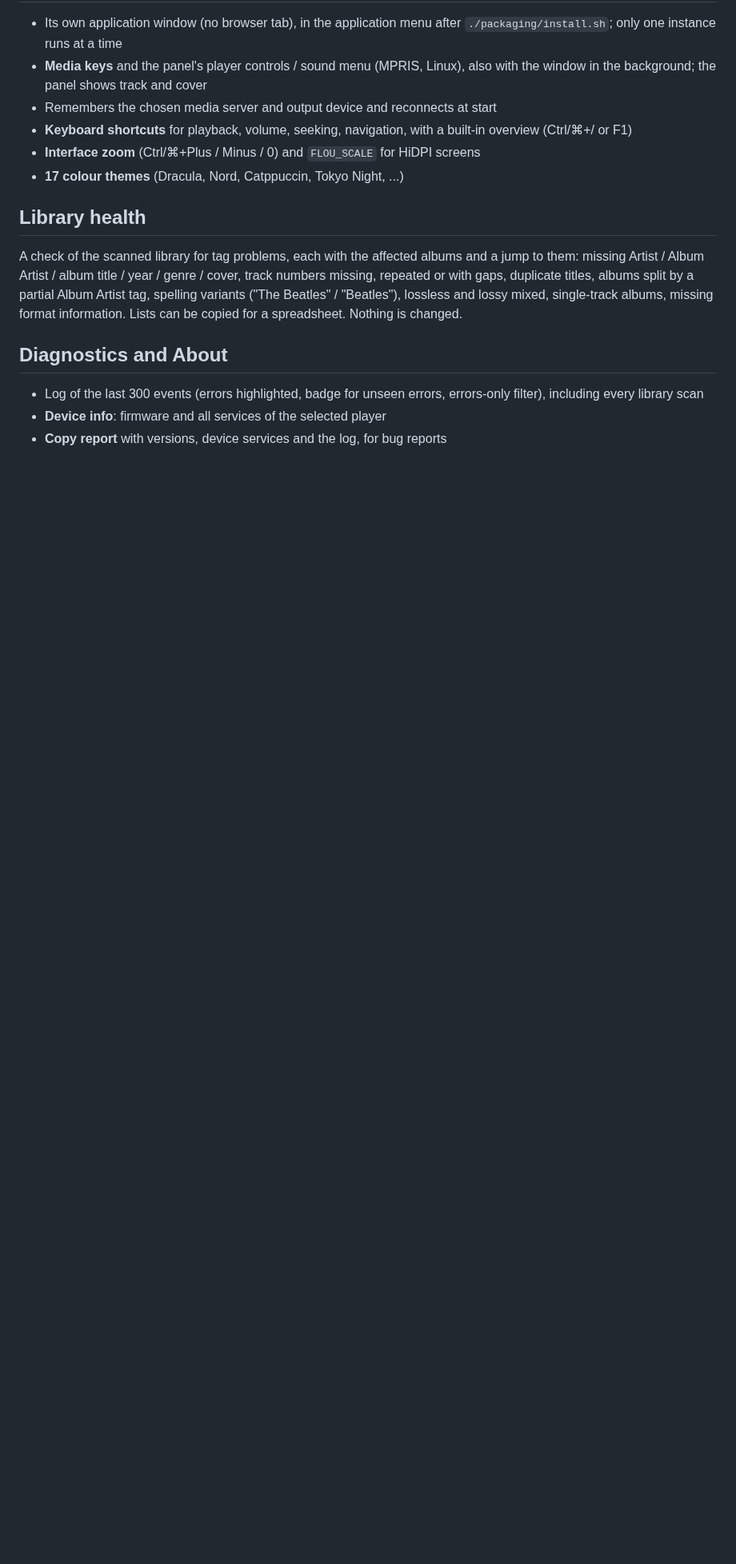
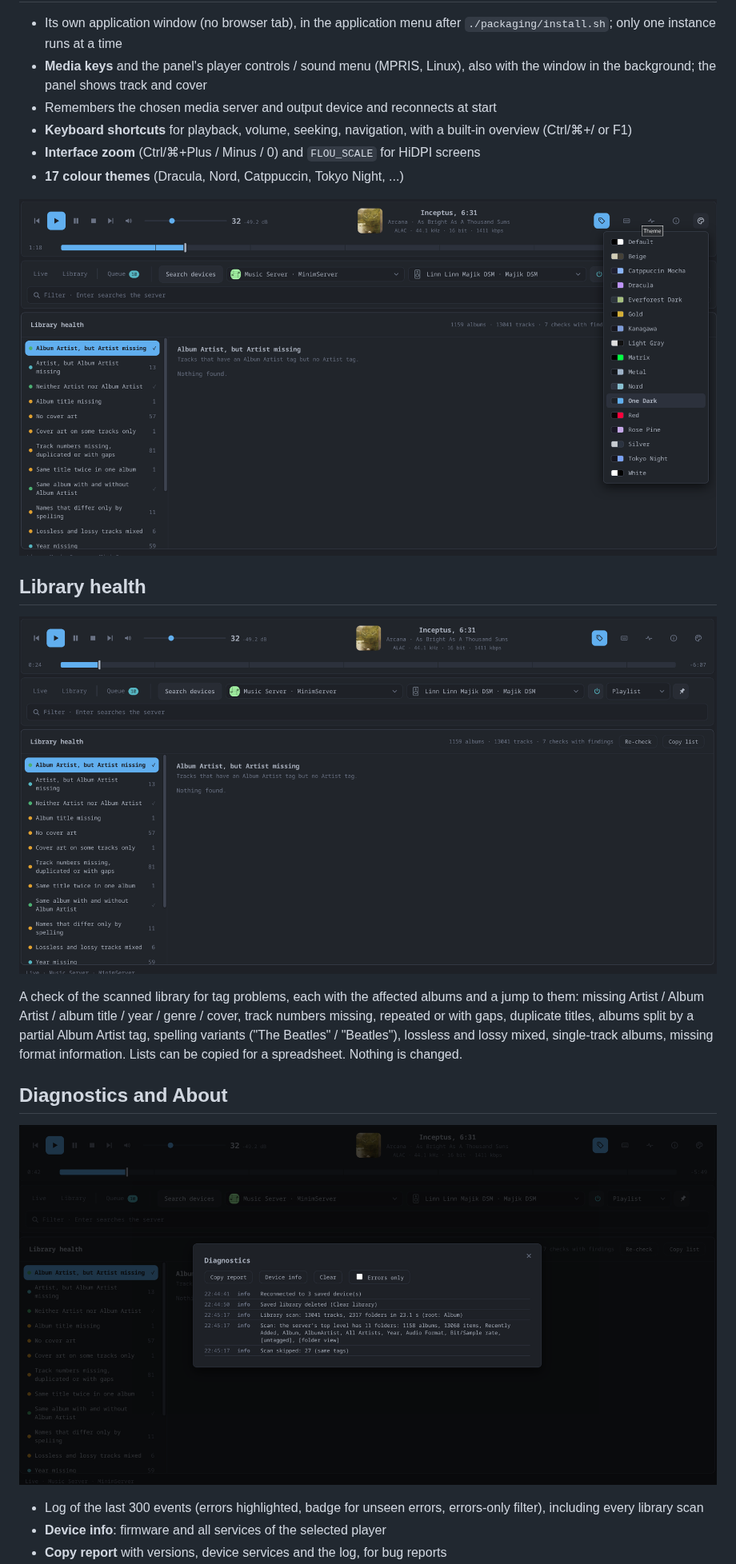
Before and after one commit to romansellke/flouplayer, a Markdown page: docs/features.md, the part around one of its changes. Shown at 80% size. GitHub-like rendering; pictures changed too: docs/screenshot-diagnostics.png (added), docs/screenshot-health.png (added), docs/screenshot-themes.png (added); blank space fills up the shorter version.

Commit message:
Docs: new screenshots (Live, Library, Health, Diagnostics, themes)
Co-Authored-By: Claude Opus 5.5 <noreply@anthropic.com>
Claude-Session: https://claude.ai/code/session_01VmwpGsBH5wt3JaZi84PdES

```diff
--- a/docs/features.md
+++ b/docs/features.md
@@ -82,7 +90,12 @@ explains each point in detail.
 - **Interface zoom** (Ctrl/⌘+Plus / Minus / 0) and `FLOU_SCALE` for HiDPI screens
 - **17 colour themes** (Dracula, Nord, Catppuccin, Tokyo Night, ...)
 
+![The theme picker with the 17 colour themes](screenshot-themes.png)
+
 ## Library health
+
+![Library health: the checks with their counts on the left, the findings on the right](screenshot-health.png)
+
 
 A check of the scanned library for tag problems, each with the affected albums
 and a jump to them: missing Artist / Album Artist / album title / year / genre /
@@ -92,6 +105,9 @@ split by a partial Album Artist tag, spelling variants ("The Beatles" /
 information. Lists can be copied for a spreadsheet. Nothing is changed.
 
 ## Diagnostics and About
+
+![The Diagnostics log with a library scan](screenshot-diagnostics.png)
+
 
 - Log of the last 300 events (errors highlighted, badge for unseen errors,
   errors-only filter), including every library scan
```
Also changed, not shown: other parts of docs/features.md (+8 -0 lines), CHANGELOG.md (+4 -0 lines), docs/user-guide.md (+10 -0 lines), docs/screenshot-cached.png, docs/screenshot.png.
